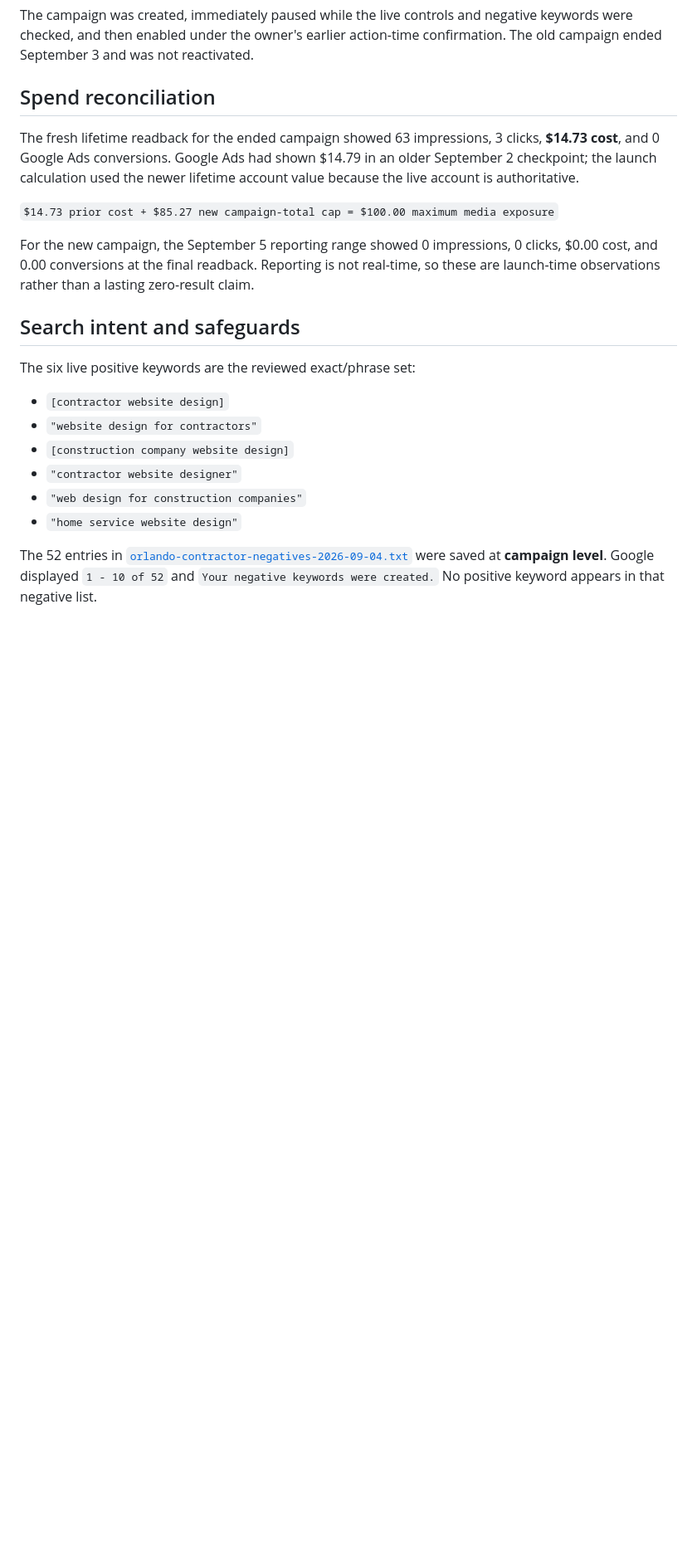
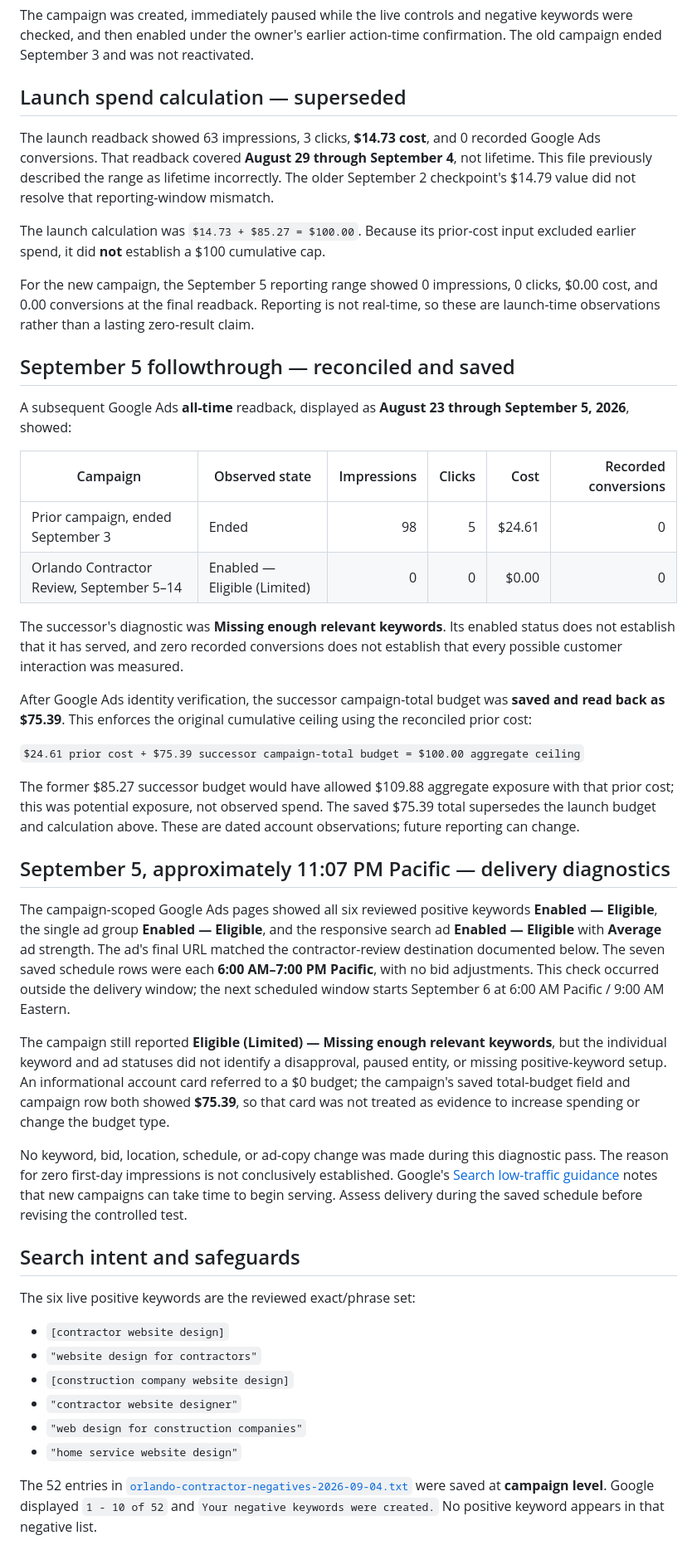
Before and after one commit to Noctilucenty/leon-dev-site, a Markdown page: content/ads/live-campaign-checkpoint-2026-09-05.md, the part around one of its changes. Shown at 83% size. Drawn GitHub-style; blank space fills up the shorter version.

Commit message:
Correct campaign spend reconciliation and record live diagnostics

```diff
--- a/content/ads/live-campaign-checkpoint-2026-09-05.md
+++ b/content/ads/live-campaign-checkpoint-2026-09-05.md
@@ -32,19 +34,70 @@ negative keywords were checked, and then enabled under the owner's earlier
 action-time confirmation. The old campaign ended September 3 and was not
 reactivated.
 
-## Spend reconciliation
+## Launch spend calculation — superseded
 
-The fresh lifetime readback for the ended campaign showed 63 impressions,
-3 clicks, **$14.73 cost**, and 0 Google Ads conversions. Google Ads had shown
-$14.79 in an older September 2 checkpoint; the launch calculation used the
-newer lifetime account value because the live account is authoritative.
+The launch readback showed 63 impressions, 3 clicks, **$14.73 cost**, and
+0 recorded Google Ads conversions. That readback covered **August 29 through
+September 4**, not lifetime. This file previously described the range as
+lifetime incorrectly. The older September 2 checkpoint's $14.79 value did not
+resolve that reporting-window mismatch.
 
-`$14.73 prior cost + $85.27 new campaign-total cap = $100.00 maximum media exposure`
+The launch calculation was `$14.73 + $85.27 = $100.00`. Because its prior-cost
+input excluded earlier spend, it did **not** establish a $100 cumulative cap.
 
 For the new campaign, the September 5 reporting range showed 0 impressions,
 0 clicks, $0.00 cost, and 0.00 conversions at the final readback. Reporting is
 not real-time, so these are launch-time observations rather than a lasting
 zero-result claim.
+
+## September 5 followthrough — reconciled and saved
+
+A subsequent Google Ads **all-time** readback, displayed as **August 23 through
+September 5, 2026**, showed:
+
+| Campaign | Observed state | Impressions | Clicks | Cost | Recorded conversions |
+| --- | --- | ---: | ---: | ---: | ---: |
+| Prior campaign, ended September 3 | Ended | 98 | 5 | $24.61 | 0 |
+| Orlando Contractor Review, September 5–14 | Enabled — Eligible (Limited) | 0 | 0 | $0.00 | 0 |
+
+The successor's diagnostic was **Missing enough relevant keywords**. Its
+enabled status does not establish that it has served, and zero recorded
+conversions does not establish that every possible customer interaction was
+measured.
+
+After Google Ads identity verification, the successor campaign-total budget
+was **saved and read back as $75.39**. This enforces the original cumulative
+ceiling using the reconciled prior cost:
+
+`$24.61 prior cost + $75.39 successor campaign-total budget = $100.00 aggregate ceiling`
+
+The former $85.27 successor budget would have allowed $109.88 aggregate
+exposure with that prior cost; this was potential exposure, not observed spend.
+The saved $75.39 total supersedes the launch budget and calculation above.
+These are dated account observations; future reporting can change.
+
+## September 5, approximately 11:07 PM Pacific — delivery diagnostics
+
+The campaign-scoped Google Ads pages showed all six reviewed positive keywords
+**Enabled — Eligible**, the single ad group **Enabled — Eligible**, and the
+responsive search ad **Enabled — Eligible** with **Average** ad strength.
+The ad's final URL matched the contractor-review destination documented below.
+The seven saved schedule rows were each **6:00 AM–7:00 PM Pacific**, with no
+bid adjustments. This check occurred outside the delivery window; the next
+scheduled window starts September 6 at 6:00 AM Pacific / 9:00 AM Eastern.
+
+The campaign still reported **Eligible (Limited) — Missing enough relevant
+keywords**, but the individual keyword and ad statuses did not identify a
+disapproval, paused entity, or missing positive-keyword setup. An informational
+account card referred to a $0 budget; the campaign's saved total-budget field
+and campaign row both showed **$75.39**, so that card was not treated as evidence
+to increase spending or change the budget type.
+
+No keyword, bid, location, schedule, or ad-copy change was made during this
+diagnostic pass. The reason for zero first-day impressions is not conclusively
+established. Google's [Search low-traffic guidance](https://support.google.com/google-ads/answer/9208915?hl=en)
+notes that new campaigns can take time to begin serving. Assess delivery during
+the saved schedule before revising the controlled test.
 
 ## Search intent and safeguards
 
```
Also changed, not shown: other parts of content/ads/live-campaign-checkpoint-2026-09-05.md (+13 -10 lines).
